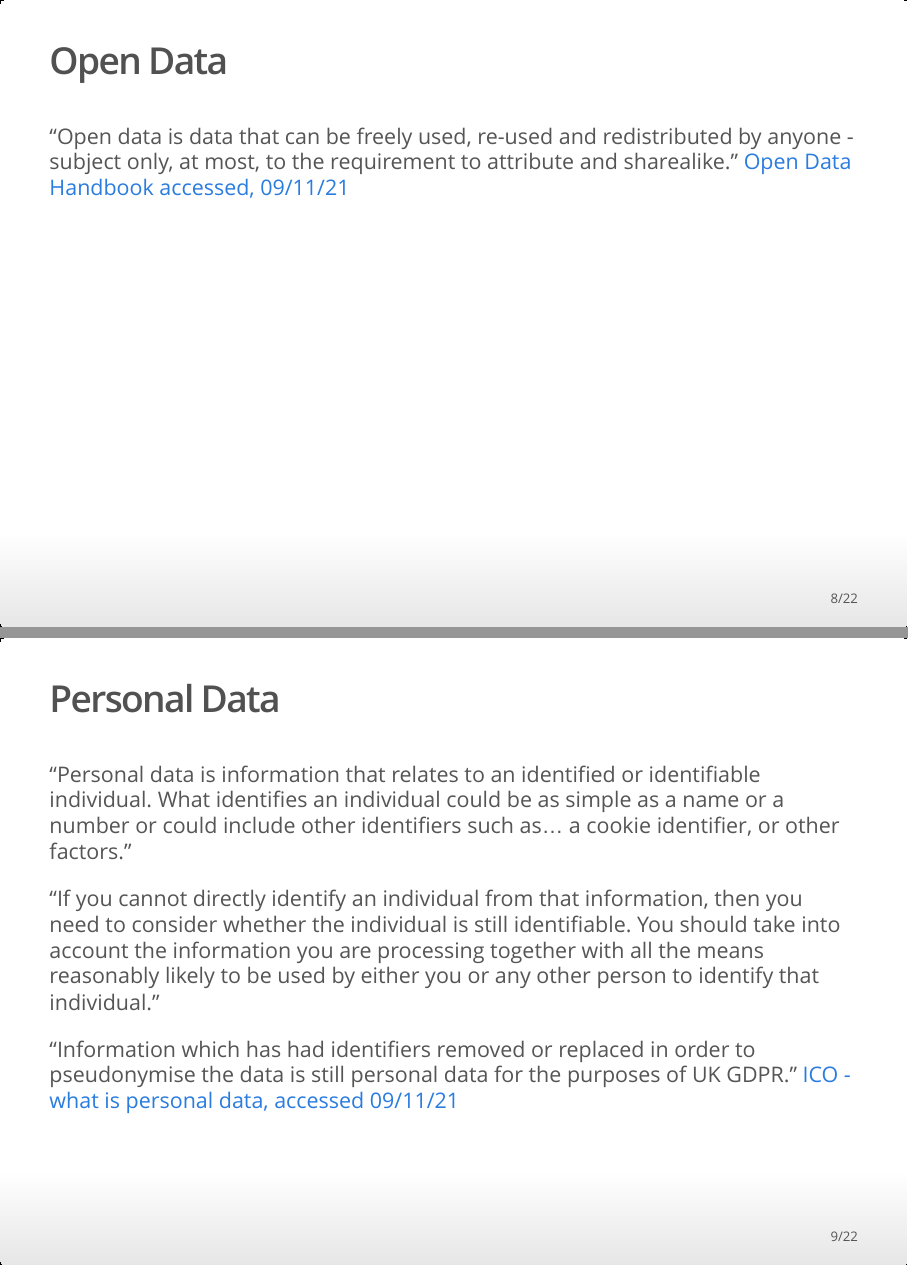
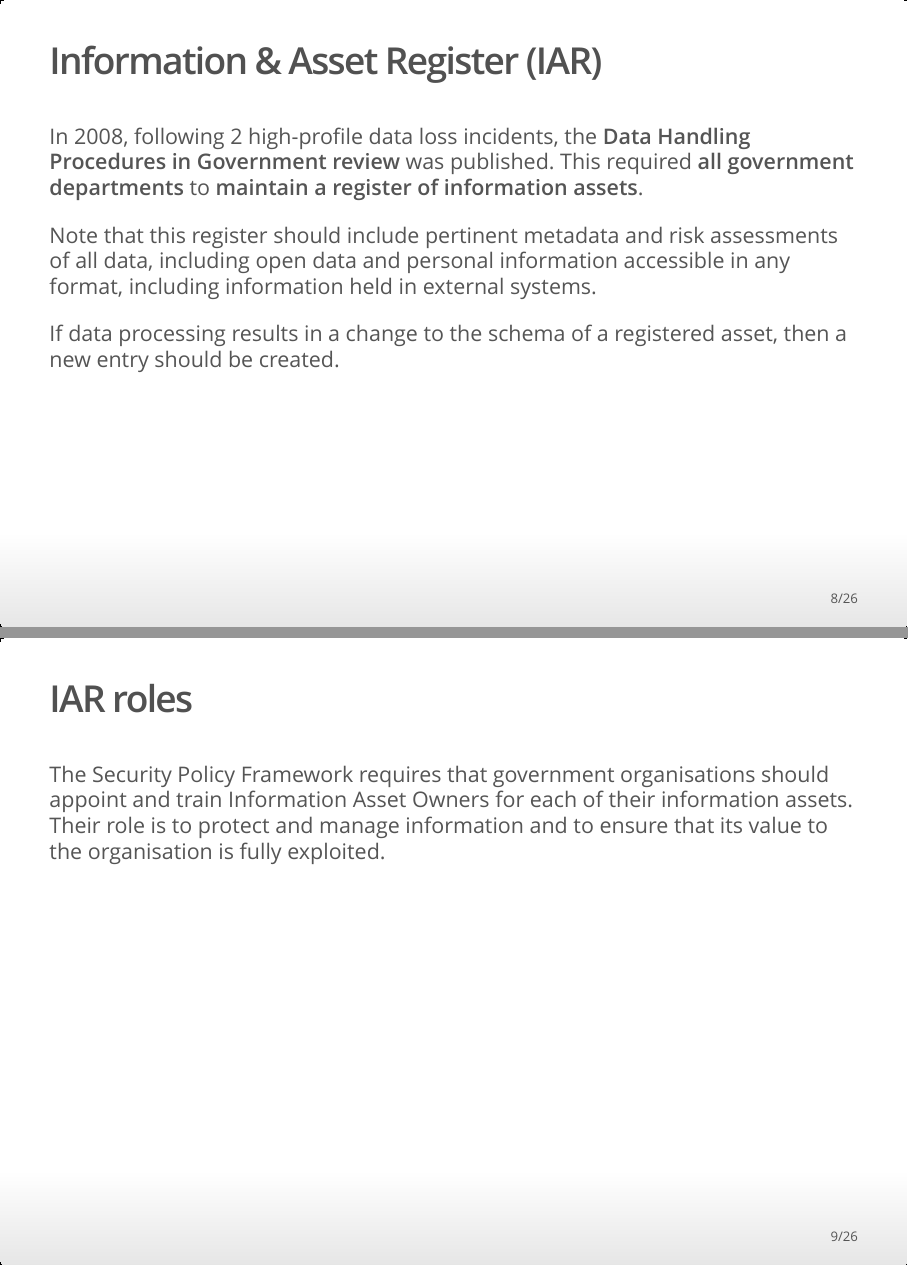
Before and after one commit to datasciencecampus/DSCA_graduate-programme_dev, an R Markdown document (week_01/1.ethics_governance/dpa_gdpr.Rmd): pages 8 and 9 of 22 before the commit and pages 8 and 9 of 26 after it, joined at a grey line. The pictures show the output file week_01/1.ethics_governance/dpa_gdpr.html that the author committed with the source, opened offline.

Commit message:
feat: Adding slides on IAO

```diff
--- a/week_01/1.ethics_governance/dpa_gdpr.Rmd
+++ b/week_01/1.ethics_governance/dpa_gdpr.Rmd
@@ -80,3 +80,14 @@ Navigate to the links in the previous slides. Use the information provided at th
 |                  |                             |                                  |
 +------------------+-----------------------------+----------------------------------+
 
+## Information & Asset Register (IAR)
+
+In 2008, following 2 high-profile data loss incidents, the **Data Handling Procedures in Government review** was published. This required **all government departments** to **maintain a register of information assets**.
+
+Note that this register should include pertinent metadata and risk assessments of all data, including open data and personal information accessible in any format, including information held in external systems.
+
+If data processing results in a change to the schema of a registered asset, then a new entry should be created.
+
+## IAR roles
+
+The Security Policy Framework requires that government organisations should appoint and train Information Asset Owners for each of their information assets. Their role is to protect and manage information and to ensure that its value to the organisation is fully exploited.
```
Also changed, not shown: week_01/1.ethics_governance/dpa_gdpr.html, www/week_1/SPF-reporting-chain.png (added), www/week_1/register-roles.png (added), week_01/1.ethics_governance/dpa_gdpr.Rmd (14 more changed lines).
